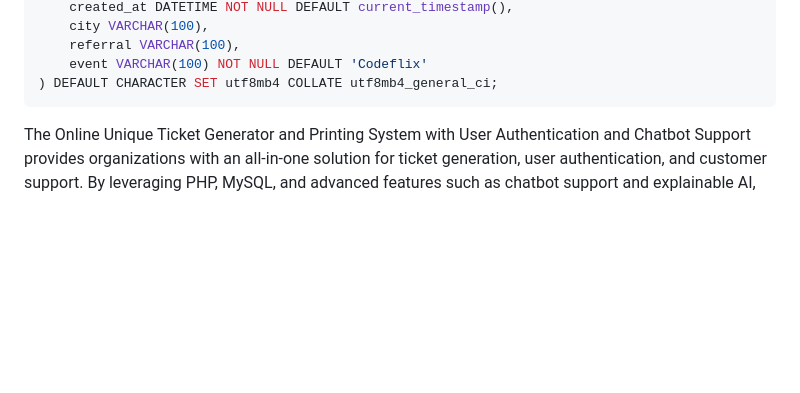
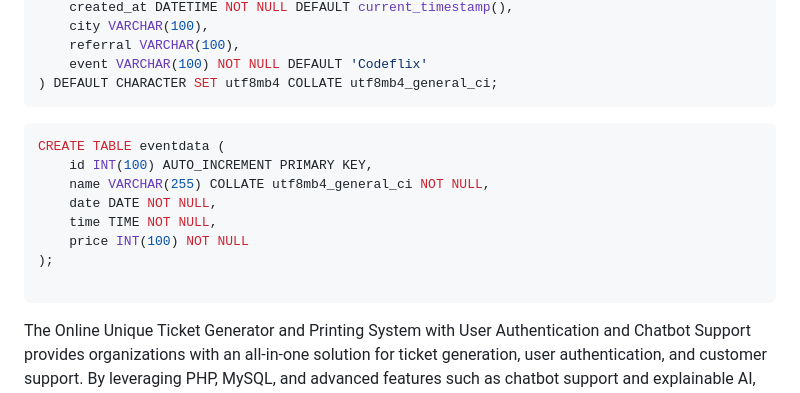
Before and after one commit to Kartik-Katkar/Unique-Ticket-Generator, a Markdown page: README.md, the part around the change. GitHub-like rendering; blank space fills up the shorter version.

Commit message:
Update README.md
Added event data table structure

````diff
--- a/README.md
+++ b/README.md
@@ -54,4 +54,15 @@ CREATE TABLE users (
 ) DEFAULT CHARACTER SET utf8mb4 COLLATE utf8mb4_general_ci;
 ```
 
+```sql
+CREATE TABLE eventdata (
+    id INT(100) AUTO_INCREMENT PRIMARY KEY,
+    name VARCHAR(255) COLLATE utf8mb4_general_ci NOT NULL,
+    date DATE NOT NULL,
+    time TIME NOT NULL,
+    price INT(100) NOT NULL
+);
+
+```
+
 The Online Unique Ticket Generator and Printing System with User Authentication and Chatbot Support provides organizations with an all-in-one solution for ticket generation, user authentication, and customer support. By leveraging PHP, MySQL, and advanced features such as chatbot support and explainable AI, this project simplifies ticketing processes while enhancing security and user experience. Streamline your ticketing operations and provide exceptional customer service with this comprehensive online application today!
````
